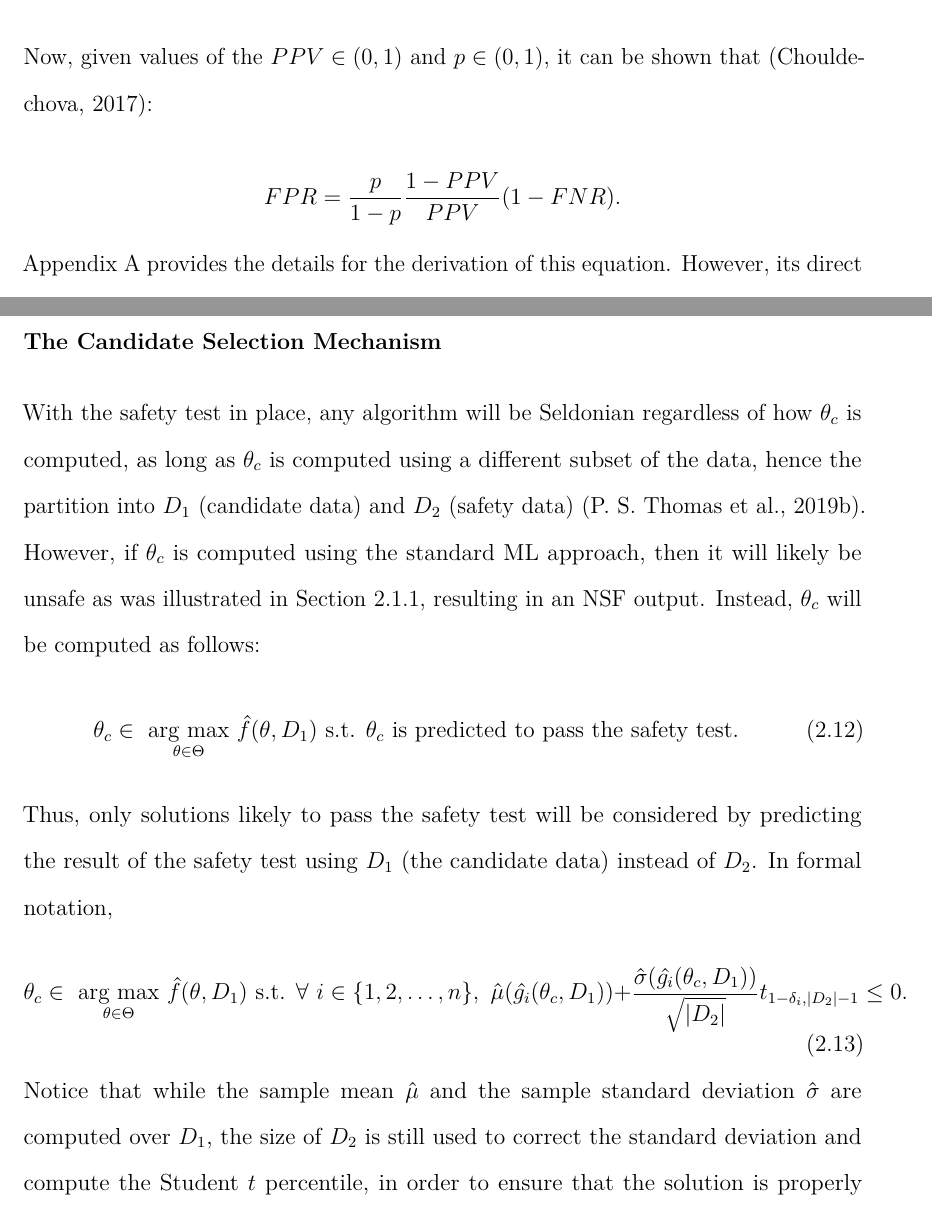
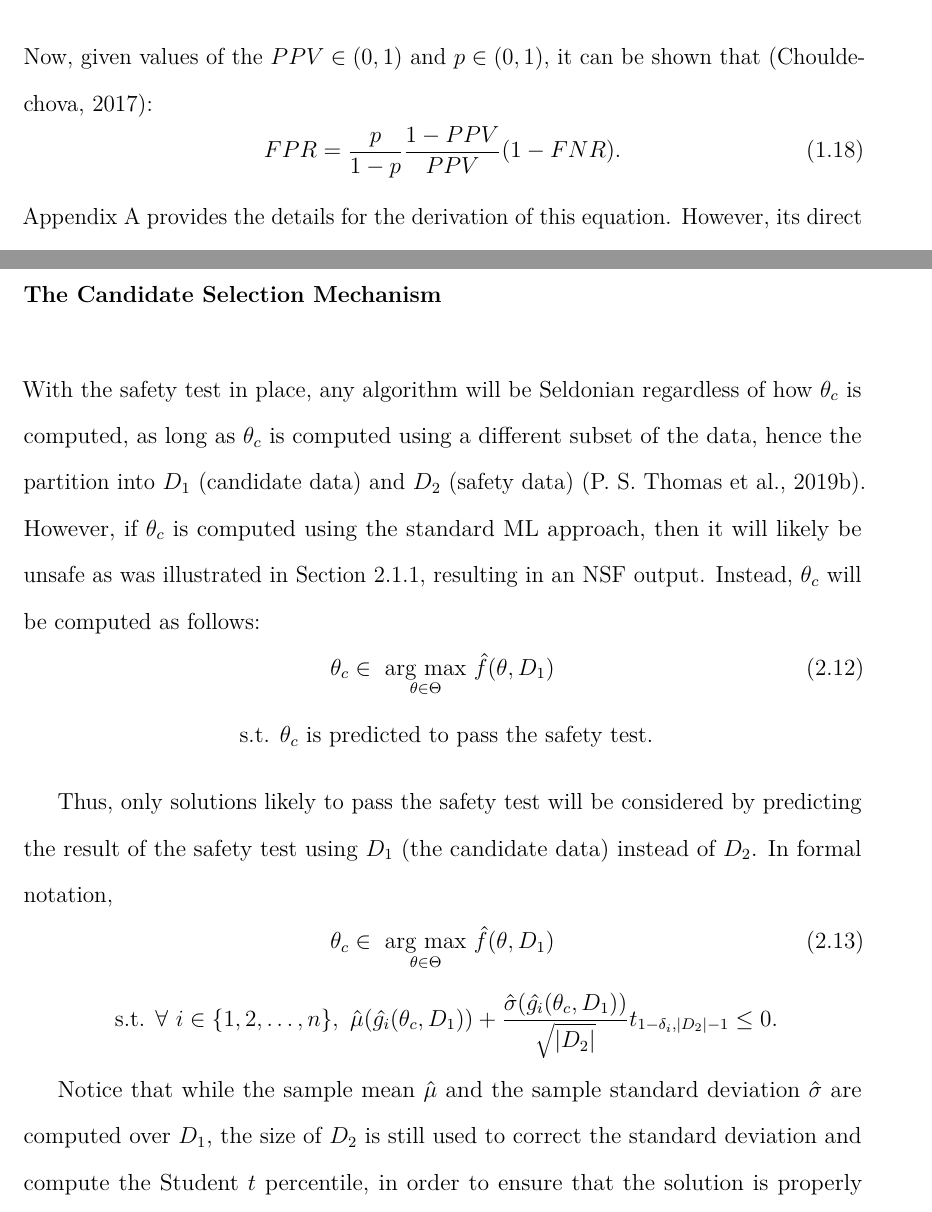
Before and after one commit to dashaasienga/Statistics-Senior-Honors-Thesis, a LaTeX thesis (Thesis/index/_book/Dasha-Asienga_StatThesis.tex): two parts of pages 27 and 41 of 60, joined at a grey line, cut so that both start at the same text. Compiled offline with pdfLaTeX.

Commit message:
Label equations in Chapter 1 and 2

```diff
--- a/Thesis/index/_book/Dasha-Asienga_StatThesis.tex
+++ b/Thesis/index/_book/Dasha-Asienga_StatThesis.tex
@@ -506,8 +506,10 @@ Sufficiency would require equal PPV and equal NPV across the different demograph
 PPV = \frac{TP}{TP + FP} \text{   ;   } NPV = \frac{TN}{TN + FN}.
 \end{equation}
 Now, given values of the \(PPV \in (0,1)\) and \(p \in (0,1)\), it can be shown that (Chouldechova, 2017):
-
-\[ FPR = \frac{p}{1-p} \frac{1-PPV}{PPV}(1 - FNR).\]
+\begin{equation}
+\label{ch1eq18}
+FPR = \frac{p}{1-p} \frac{1-PPV}{PPV}(1 - FNR).
+\end{equation}
 Appendix \ref{appendix-a} provides the details for the derivation of this equation. However, its direct implication is that if the prevalence differs between two groups, then it is impossible to satisfy sufficiency (equal PPV across all groups) and separation (equal FPR and FNR across all groups) simultaneously. For example, in the COMPAS data set, if recidivism rates differ between Black and White offenders, then an algorithm that guarantees predictive parity/ equal precision for both Black and White offenders cannot also guarantee equality of odds. Indeed, the recidivism rate for Black defendants in the data is 51\%, compared to 39\% for White defendants, and hence, the disparate impact of the COMPAS tool as observed in Figure \ref{fig:compas1} (Chouldechova, 2017).
 
 Figure \ref{fig:dp} illustrates a similar conflict between independence and separation. Satisfying independence resulted in an imbalance of error rates between group A and group B because of the difference in the prevalence of loan repayment between both groups.
@@ -686,14 +690,16 @@ With the safety test in place, any algorithm will be Seldonian regardless of how
 \begin{equation}
 \label{ch2eq12}
 \theta_c \in \underset{\theta \in \Theta}{\text{ arg max }} \hat{f}(\theta, D_1)
-\text{ s.t. } \theta_c \text{ is predicted to pass the safety test}.
 \end{equation}
+\[\text{ s.t. } \theta_c \text{ is predicted to pass the safety test}.\]
+
 Thus, only solutions likely to pass the safety test will be considered by predicting the result of the safety test using \(D_1\) (the candidate data) instead of \(D_2\). In formal notation,
 \begin{equation}
 \label{ch2eq13}
 \theta_c \in \underset{\theta \in \Theta}{\text{ arg max }} \hat{f}(\theta, D_1)
-\text{ s.t. } \forall \text{ } i \in \{1,2,\ldots,n\}, \text{  } \hat{\mu}(\hat{g_i}(\theta_c, D_1)) + \frac{\hat{\sigma}(\hat{g_i}(\theta_c, D_1))}{\sqrt{|D_2|}}t_{1-\delta_i, |D_2|-1} \leq 0.
 \end{equation}
+\[ \text{ s.t. } \forall \text{ } i \in \{1,2,\ldots,n\}, \text{  } \hat{\mu}(\hat{g_i}(\theta_c, D_1)) + \frac{\hat{\sigma}(\hat{g_i}(\theta_c, D_1))}{\sqrt{|D_2|}}t_{1-\delta_i, |D_2|-1} \leq 0. \]
+
 Notice that while the sample mean \(\hat{\mu}\) and the sample standard deviation \(\hat{\sigma}\) are computed over \(D_1\), the size of \(D_2\) is still used to correct the standard deviation and compute the Student \(t\) percentile, in order to ensure that the solution is properly predicted to pass the safety test.
 
 The process defined can work well when the objective function \(f\) and the behavioral constraints are aligned. However, when they are in conflict, the candidate selection mechanism tends to be over-confident that \(\theta_c\) will pass the safety test and a safe solution will be returned (P. S. Thomas et al., 2019b). Doubling the width of the confidence level is a proposed solution to produce more conservative predictions and better guarantees of \(\theta_c\) passing the safety test. Therefore, a black-box optimization algorithm is used to compute
```
Also changed, not shown: Thesis/index/Dasha-Asienga_StatThesis_files/figure-latex/fig1-1.pdf, Thesis/index/Dasha-Asienga_StatThesis_files/figure-latex/fig2-1.pdf, Thesis/index/Dasha-Asienga_StatThesis_files/figure-latex/unnamed-chunk-25-1.pdf, Thesis/index/_book/Dasha-Asienga_StatThesis.pdf, Thesis/index/_book/Dasha-Asienga_StatThesis.tex (9 more changed lines), 2 other files.
